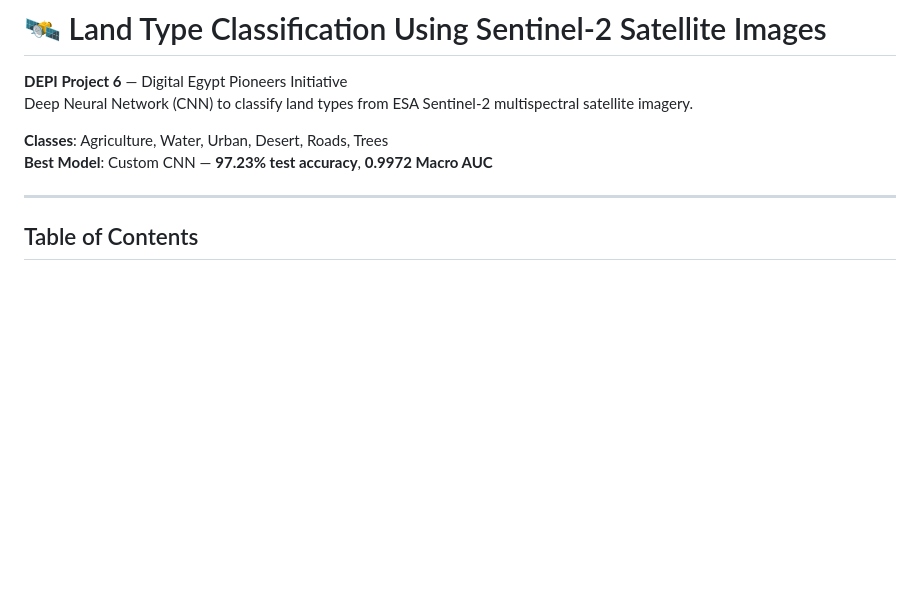
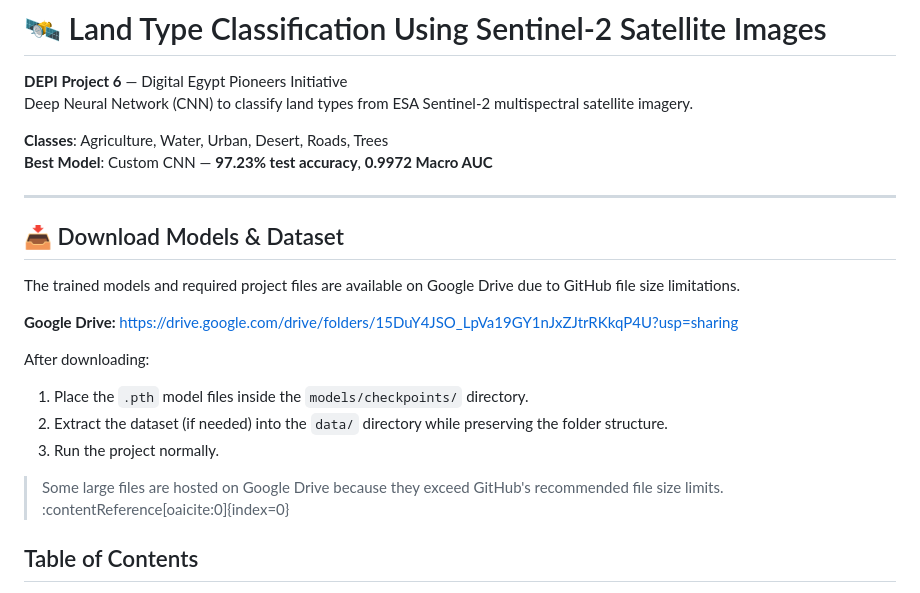
Before and after one commit to mohamedhuseinx/-Land-Type-Classification-using-Sentinel-2-Satellite-Images, a Markdown page: README.md, the part around the change. Rendered like a GitHub page; blank space fills up the shorter version.

```diff
--- a/README.md
+++ b/README.md
@@ -7,7 +7,19 @@ Deep Neural Network (CNN) to classify land types from ESA Sentinel-2 multispectr
 **Best Model**: Custom CNN — **97.23% test accuracy**, **0.9972 Macro AUC**
 
 ---
+## 📥 Download Models & Dataset
 
+The trained models and required project files are available on Google Drive due to GitHub file size limitations.
+
+**Google Drive:**
+https://drive.google.com/drive/folders/15DuY4JSO_LpVa19GY1nJxZJtrRKkqP4U?usp=sharing
+
+After downloading:
+1. Place the `.pth` model files inside the `models/checkpoints/` directory.
+2. Extract the dataset (if needed) into the `data/` directory while preserving the folder structure.
+3. Run the project normally.
+
+> Some large files are hosted on Google Drive because they exceed GitHub's recommended file size limits. :contentReference[oaicite:0]{index=0}
 ## Table of Contents
 1. [Project Overview](#project-overview)
 2. [Dataset](#dataset)
```
